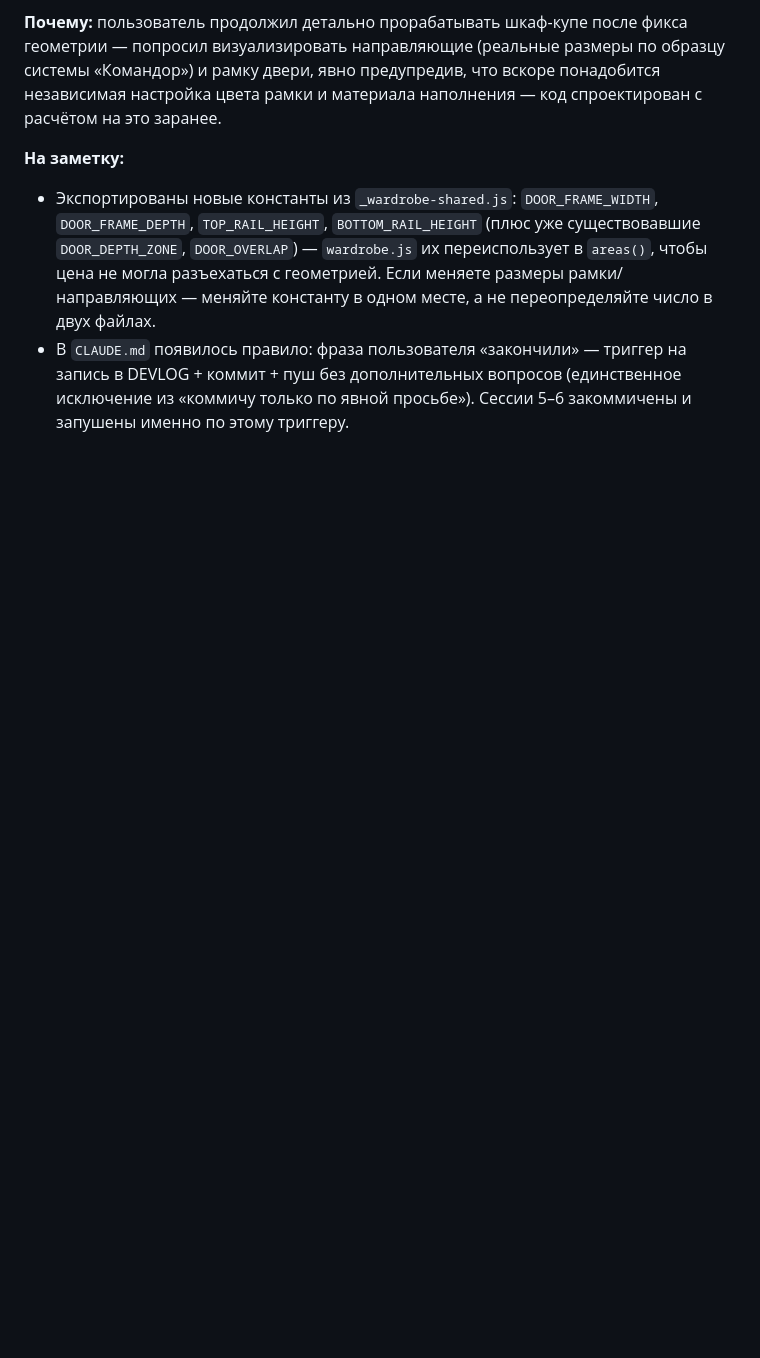
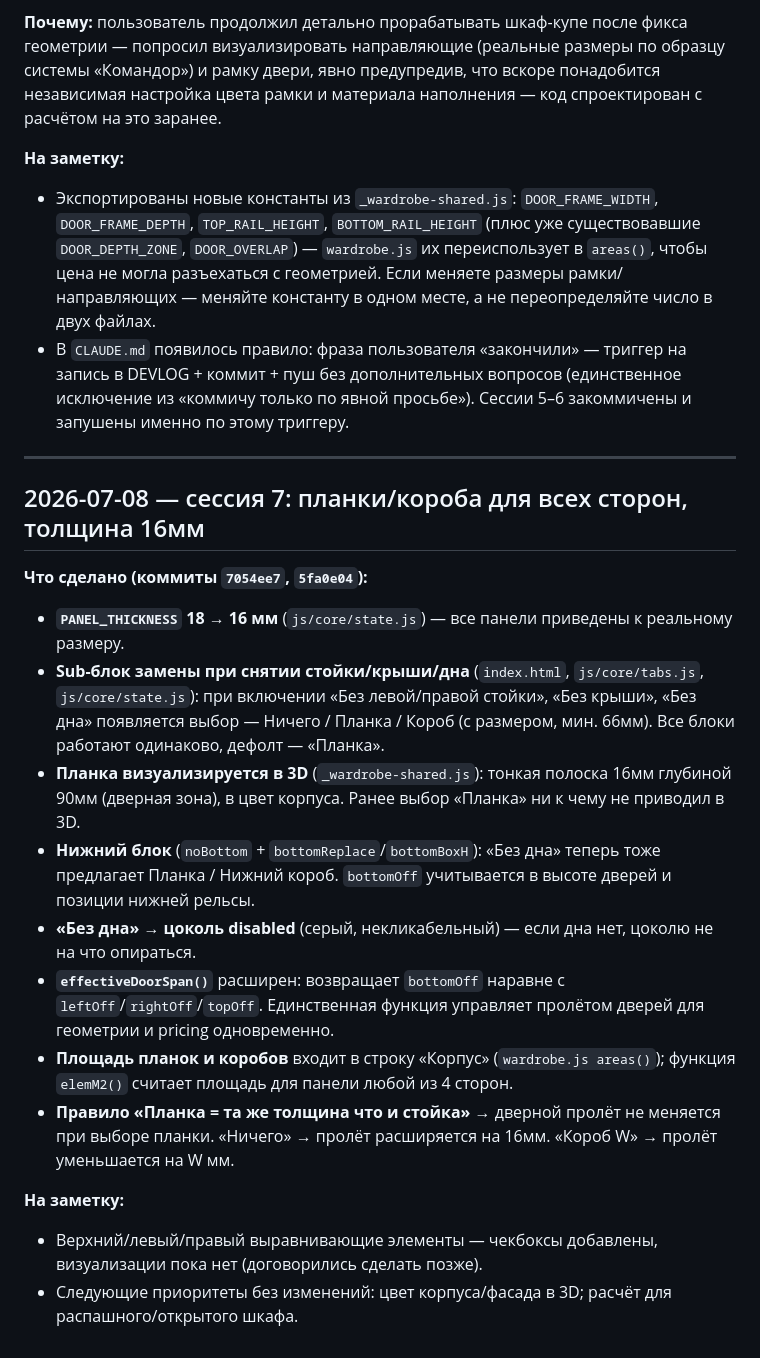
Before and after one commit to kshromin/furniture-configurator, a Markdown page: DEVLOG.md, the part around the change. Rendered like a GitHub page; blank space fills up the shorter version.

Commit message:
docs: DEVLOG session 7

```diff
--- a/DEVLOG.md
+++ b/DEVLOG.md
@@ -133,3 +133,22 @@
 **На заметку:**
 - Экспортированы новые константы из `_wardrobe-shared.js`: `DOOR_FRAME_WIDTH`, `DOOR_FRAME_DEPTH`, `TOP_RAIL_HEIGHT`, `BOTTOM_RAIL_HEIGHT` (плюс уже существовавшие `DOOR_DEPTH_ZONE`, `DOOR_OVERLAP`) — `wardrobe.js` их переиспользует в `areas()`, чтобы цена не могла разъехаться с геометрией. Если меняете размеры рамки/направляющих — меняйте константу в одном месте, а не переопределяйте число в двух файлах.
 - В `CLAUDE.md` появилось правило: фраза пользователя «закончили» — триггер на запись в DEVLOG + коммит + пуш без дополнительных вопросов (единственное исключение из «коммичу только по явной просьбе»). Сессии 5–6 закоммичены и запушены именно по этому триггеру.
+
+---
+
+## 2026-07-08 — сессия 7: планки/короба для всех сторон, толщина 16мм
+
+**Что сделано (коммиты `7054ee7`, `5fa0e04`):**
+
+- **`PANEL_THICKNESS` 18 → 16 мм** (`js/core/state.js`) — все панели приведены к реальному размеру.
+- **Sub-блок замены при снятии стойки/крыши/дна** (`index.html`, `js/core/tabs.js`, `js/core/state.js`): при включении «Без левой/правой стойки», «Без крыши», «Без дна» появляется выбор — Ничего / Планка / Короб (с размером, мин. 66мм). Все блоки работают одинаково, дефолт — «Планка».
+- **Планка визуализируется в 3D** (`_wardrobe-shared.js`): тонкая полоска 16мм глубиной 90мм (дверная зона), в цвет корпуса. Ранее выбор «Планка» ни к чему не приводил в 3D.
+- **Нижний блок** (`noBottom` + `bottomReplace`/`bottomBoxH`): «Без дна» теперь тоже предлагает Планка / Нижний короб. `bottomOff` учитывается в высоте дверей и позиции нижней рельсы.
+- **«Без дна» → цоколь disabled** (серый, некликабельный) — если дна нет, цоколю не на что опираться.
+- **`effectiveDoorSpan()`** расширен: возвращает `bottomOff` наравне с `leftOff`/`rightOff`/`topOff`. Единственная функция управляет пролётом дверей для геометрии и pricing одновременно.
+- **Площадь планок и коробов** входит в строку «Корпус» (`wardrobe.js areas()`); функция `elemM2()` считает площадь для панели любой из 4 сторон.
+- **Правило «Планка = та же толщина что и стойка»** → дверной пролёт не меняется при выборе планки. «Ничего» → пролёт расширяется на 16мм. «Короб W» → пролёт уменьшается на W мм.
+
+**На заметку:**
+- Верхний/левый/правый выравнивающие элементы — чекбоксы добавлены, визуализации пока нет (договорились сделать позже).
+- Следующие приоритеты без изменений: цвет корпуса/фасада в 3D; расчёт для распашного/открытого шкафа.
```
